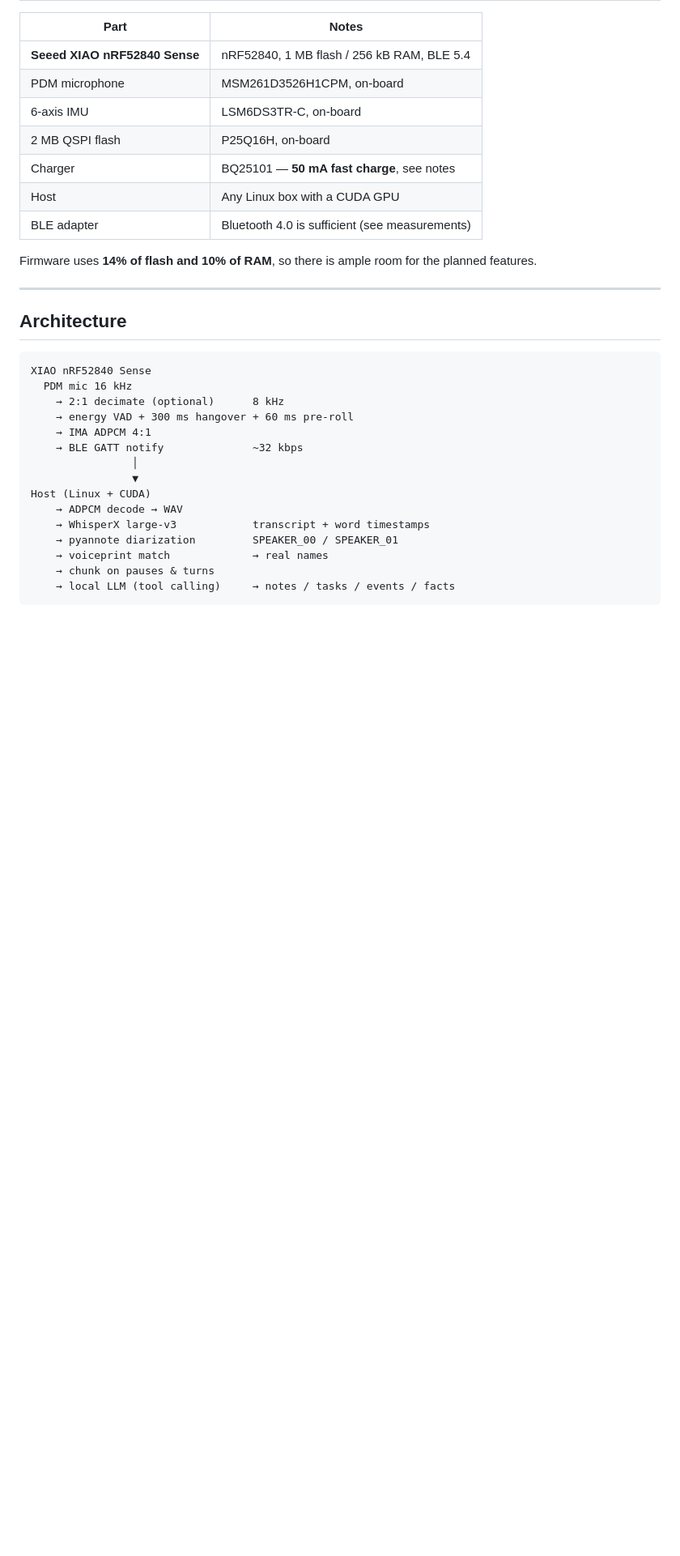
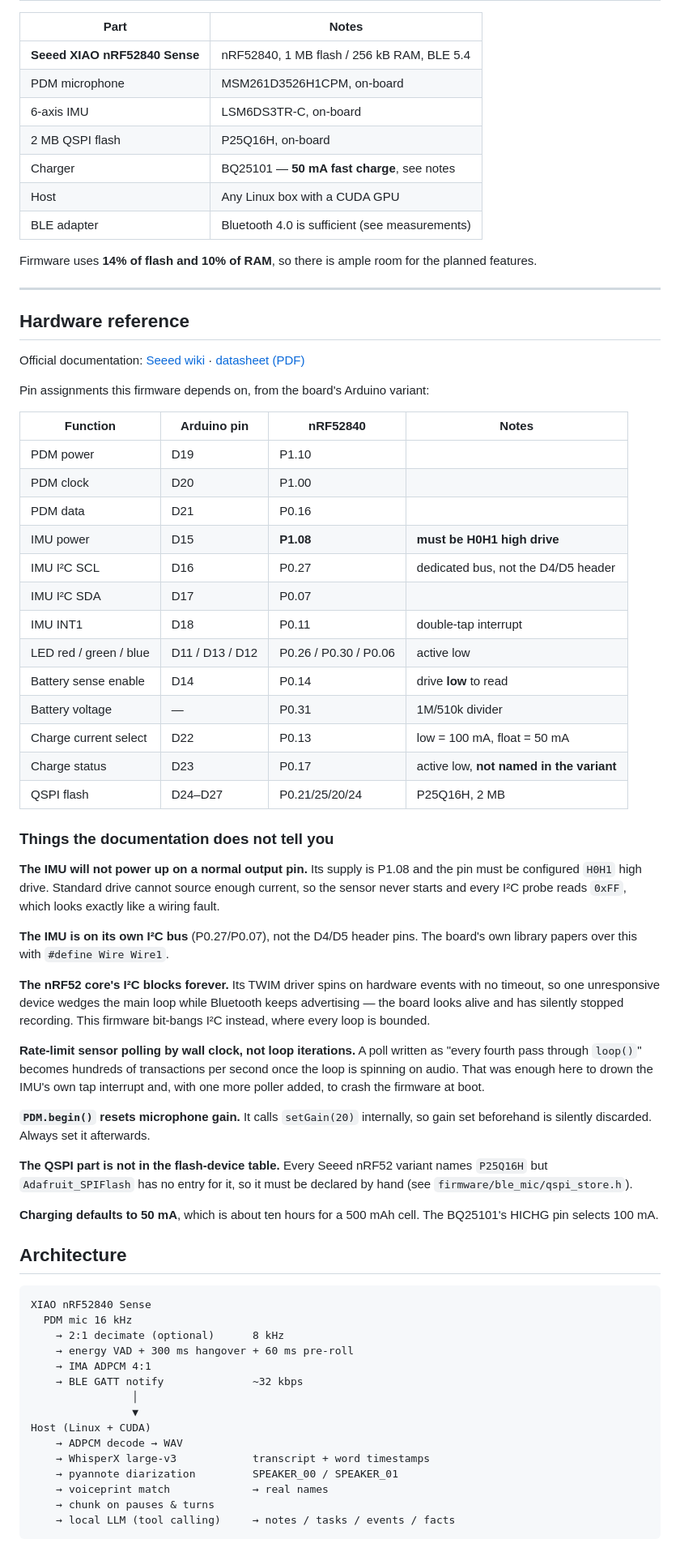
Before and after one commit to leakydata/boswell, a Markdown page: README.md, the part around one of its changes. Shown at 81% size. Drawn GitHub-style; blank space fills up the shorter version.

Commit message:
Add interface screenshots and a hardware reference
Screenshots of the four views, taken against synthetic speech rather than
real recordings -- this repository is public and the recordings are of
actual conversations.

Adds a hardware reference: the pin assignments the firmware depends on,
links to Seeed's wiki and datasheet, and the things the documentation does
not tell you. Every one of those cost real debugging time here:

- the IMU supply pin needs H0H1 high drive or the sensor never starts and
  every I2C probe reads 0xFF, which looks like a wiring fault
- the IMU sits on its own I2C bus, not the D4/D5 header
- the nRF52 core's I2C blocks forever, so one dead device wedges the main
  loop while Bluetooth keeps advertising and recording silently stops
- sensor polling must be rate-limited by wall clock, not loop iterations
- PDM.begin() silently resets microphone gain
- the QSPI part is named by every variant but absent from the flash-device
  table, so it has to be declared by hand
- the charge-status pin is not named in the variant at all

Seeed's own diagrams are linked rather than copied; the pin table is
reproduced from the board variant as plain facts.

Co-Authored-By: Claude Opus 5 (1M context) <noreply@anthropic.com>
Claude-Session: https://claude.ai/code/session_01FFMchZ8qZ9TLrMrphZ5R59

```diff
--- a/README.md
+++ b/README.md
@@ -57,6 +77,60 @@ Firmware uses **14% of flash and 10% of RAM**, so there is ample room for the
 planned features.
 
 ---
+
+## Hardware reference
+
+Official documentation: [Seeed wiki](https://wiki.seeedstudio.com/XIAO_BLE/) ·
+[datasheet (PDF)](https://files.seeedstudio.com/Bazaar/product_pdf/102010469.pdf)
+
+Pin assignments this firmware depends on, from the board's Arduino variant:
+
+| Function | Arduino pin | nRF52840 | Notes |
+|---|---|---|---|
+| PDM power | D19 | P1.10 | |
+| PDM clock | D20 | P1.00 | |
+| PDM data | D21 | P0.16 | |
+| IMU power | D15 | **P1.08** | **must be H0H1 high drive** |
+| IMU I²C SCL | D16 | P0.27 | dedicated bus, not the D4/D5 header |
+| IMU I²C SDA | D17 | P0.07 | |
+| IMU INT1 | D18 | P0.11 | double-tap interrupt |
+| LED red / green / blue | D11 / D13 / D12 | P0.26 / P0.30 / P0.06 | active low |
+| Battery sense enable | D14 | P0.14 | drive **low** to read |
+| Battery voltage | — | P0.31 | 1M/510k divider |
+| Charge current select | D22 | P0.13 | low = 100 mA, float = 50 mA |
+| Charge status | D23 | P0.17 | active low, **not named in the variant** |
+| QSPI flash | D24–D27 | P0.21/25/20/24 | P25Q16H, 2 MB |
+
+### Things the documentation does not tell you
+
+**The IMU will not power up on a normal output pin.** Its supply is P1.08 and
+the pin must be configured `H0H1` high drive. Standard drive cannot source
+enough current, so the sensor never starts and every I²C probe reads `0xFF`,
+which looks exactly like a wiring fault.
+
+**The IMU is on its own I²C bus** (P0.27/P0.07), not the D4/D5 header pins. The
+board's own library papers over this with `#define Wire Wire1`.
+
+**The nRF52 core's I²C blocks forever.** Its TWIM driver spins on hardware
+events with no timeout, so one unresponsive device wedges the main loop while
+Bluetooth keeps advertising — the board looks alive and has silently stopped
+recording. This firmware bit-bangs I²C instead, where every loop is bounded.
+
+**Rate-limit sensor polling by wall clock, not loop iterations.** A poll written
+as "every fourth pass through `loop()`" becomes hundreds of transactions per
+second once the loop is spinning on audio. That was enough here to drown the
+IMU's own tap interrupt and, with one more poller added, to crash the firmware
+at boot.
+
+**`PDM.begin()` resets microphone gain.** It calls `setGain(20)` internally, so
+gain set beforehand is silently discarded. Always set it afterwards.
+
+**The QSPI part is not in the flash-device table.** Every Seeed nRF52 variant
+names `P25Q16H` but `Adafruit_SPIFlash` has no entry for it, so it must be
+declared by hand (see `firmware/ble_mic/qspi_store.h`).
+
+**Charging defaults to 50 mA**, which is about ten hours for a 500 mAh cell.
+The BQ25101's HICHG pin selects 100 mA.
 
 ## Architecture
 
```
Also changed, not shown: other parts of README.md (+20 -0 lines), docs/ui-device.jpg (added), docs/ui-people.jpg (added), docs/ui-recordings.jpg (added), docs/ui-transcript.jpg (added).
